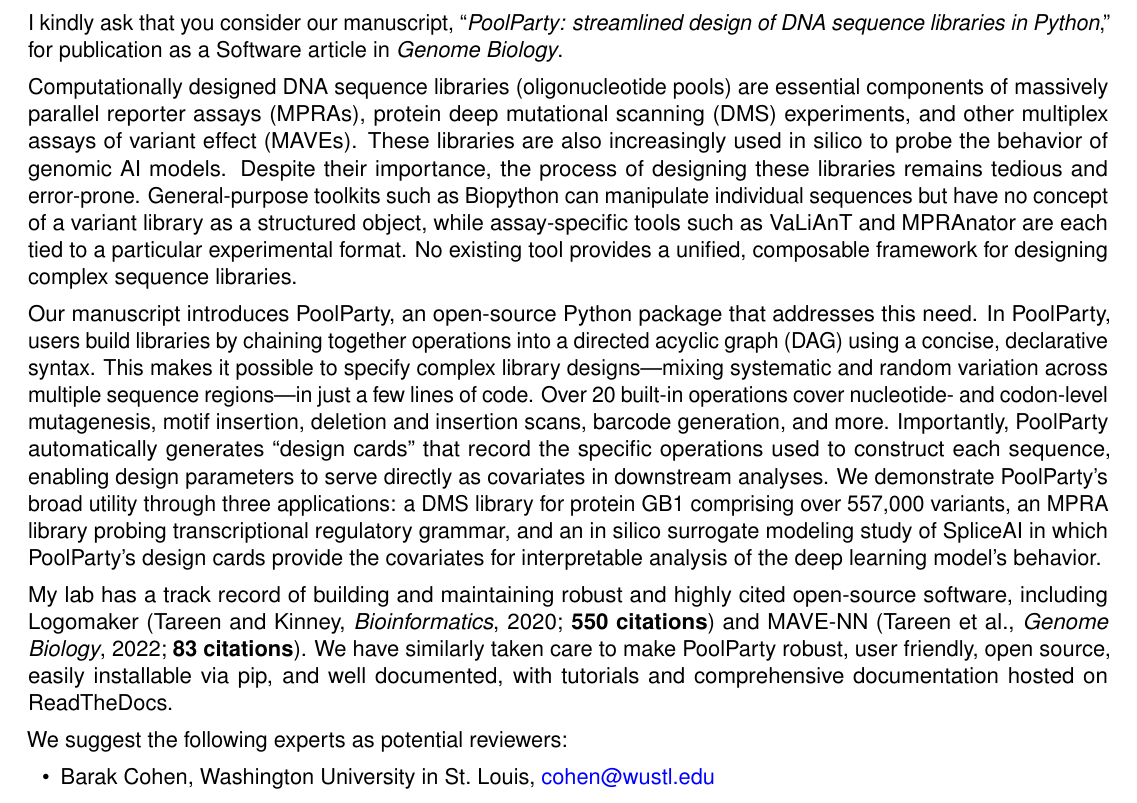
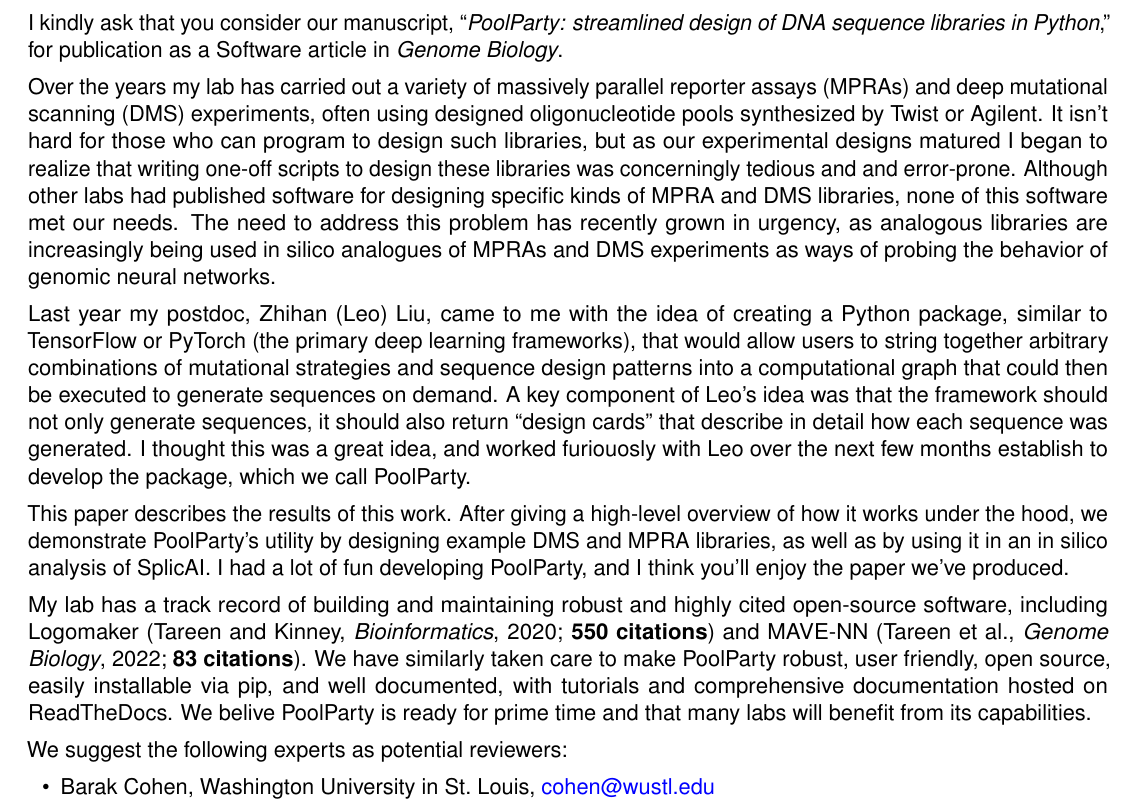
Before and after one commit to jbkinney/25_poolparty_private, a LaTeX document (coverletter/coverletter.tex): part of the page, cut so that both start at the same text. Compiled offline with pdfLaTeX.

Commit message:
Revised cover letter

```diff
--- a/coverletter/coverletter.tex
+++ b/coverletter/coverletter.tex
@@ -42,13 +42,16 @@
 
 I kindly ask that you consider our manuscript, ``\textit{PoolParty: streamlined design of DNA sequence libraries in Python},'' for publication as a Software article in \textit{Genome Biology}.
 
-Computationally designed DNA sequence libraries (oligonucleotide pools) are essential components of massively parallel reporter assays (MPRAs), protein deep mutational scanning (DMS) experiments, and other multiplex assays of variant effect (MAVEs). These libraries are also increasingly used in silico to probe the behavior of genomic AI models. Despite their importance, the process of designing these libraries remains tedious and error-prone. General-purpose toolkits such as Biopython can manipulate individual sequences but have no concept of a variant library as a structured object, while assay-specific tools such as VaLiAnT and MPRAnator are each tied to a particular experimental format. No existing tool provides a unified, composable framework for designing complex sequence libraries.
+Over the years my lab has carried out a variety of massively parallel reporter assays (MPRAs) and deep mutational scanning (DMS) experiments, often using designed oligonucleotide pools synthesized by Twist or Agilent. It isn't hard for those who can program to design such libraries, but as our experimental designs matured I began to realize that writing one-off scripts to design these libraries was concerningly tedious and and error-prone. Although other labs had published software for designing specific kinds of MPRA and DMS libraries, none of this software met our needs. The need to address this problem has recently grown in urgency, as analogous libraries are increasingly being used in silico analogues of MPRAs and DMS experiments as ways of probing the behavior of genomic neural networks.
 
-Our manuscript introduces PoolParty, an open-source Python package that addresses this need. In PoolParty, users build libraries by chaining together operations into a directed acyclic graph (DAG) using a concise, declarative syntax. This makes it possible to specify complex library designs---mixing systematic and random variation across multiple sequence regions---in just a few lines of code. Over 20 built-in operations cover nucleotide- and codon-level mutagenesis, motif insertion, deletion and insertion scans, barcode generation, and more. Importantly, PoolParty automatically generates ``design cards'' that record the specific operations used to construct each sequence, enabling design parameters to serve directly as covariates in downstream analyses. We demonstrate PoolParty's broad utility through three applications: a DMS library for protein GB1 comprising over 557,000 variants, an MPRA library probing transcriptional regulatory grammar, and an in silico surrogate modeling study of SpliceAI in which PoolParty's design cards provide the covariates for interpretable analysis of the deep learning model's behavior.
+Last year my postdoc, Zhihan (Leo) Liu, came to me with the idea of creating a Python package, similar to TensorFlow or PyTorch (the primary deep learning frameworks), that would allow users to string together arbitrary combinations of mutational strategies and sequence design patterns into a computational graph that could then be executed to generate sequences on demand. A key component of Leo's idea was that the framework should not only generate sequences, it should also return ``design cards'' that describe in detail how each sequence was generated. I thought this was a great idea, and worked furiouosly with Leo over the next few months establish to develop the package, which we call PoolParty.
 
-My lab has a track record of building and maintaining robust and highly cited open-source software, including Logomaker (Tareen and Kinney, \textit{Bioinformatics}, 2020; \textbf{550 citations}) and MAVE-NN (Tareen et al., \textit{Genome Biology}, 2022; \textbf{83 citations}). We have similarly taken care to make PoolParty robust, user friendly, open source, easily installable via pip, and well documented, with tutorials and comprehensive documentation hosted on ReadTheDocs.
+This paper describes the results of this work. After giving a high-level overview of how it works under the hood, we demonstrate PoolParty's utility by designing example DMS and MPRA libraries, as well as by using it in an in silico analysis of SplicAI. I had a lot of fun developing PoolParty, and I think you'll enjoy the paper we've produced.
+
+My lab has a track record of building and maintaining robust and highly cited open-source software, including Logomaker (Tareen and Kinney, \textit{Bioinformatics}, 2020; \textbf{550 citations}) and MAVE-NN (Tareen et al., \textit{Genome Biology}, 2022; \textbf{83 citations}). We have similarly taken care to make PoolParty robust, user friendly, open source, easily installable via pip, and well documented, with tutorials and comprehensive documentation hosted on ReadTheDocs. We belive PoolParty is ready for prime time and that many labs will benefit from its capabilities.
 
 We suggest the following experts as potential reviewers:
 \begin{itemize}[nosep, leftmargin=1.5em]
     \item Barak Cohen, Washington University in St.\ Louis, \href{mailto:cohen@wustl.edu}{cohen@wustl.edu}
+    \item Anshul Kundaje, Stanford University, \href{mailto:akundaje@stanford.edu}{akundaje@stanford.edu}
     \item Ben Lehner, Wellcome Sanger Institute, \href{mailto:ben.lehner@sanger.ac.uk}{ben.lehner@sanger.ac.uk}
```
Also changed, not shown: coverletter/coverletter.pdf, coverletter/coverletter.tex (3 more changed lines).
